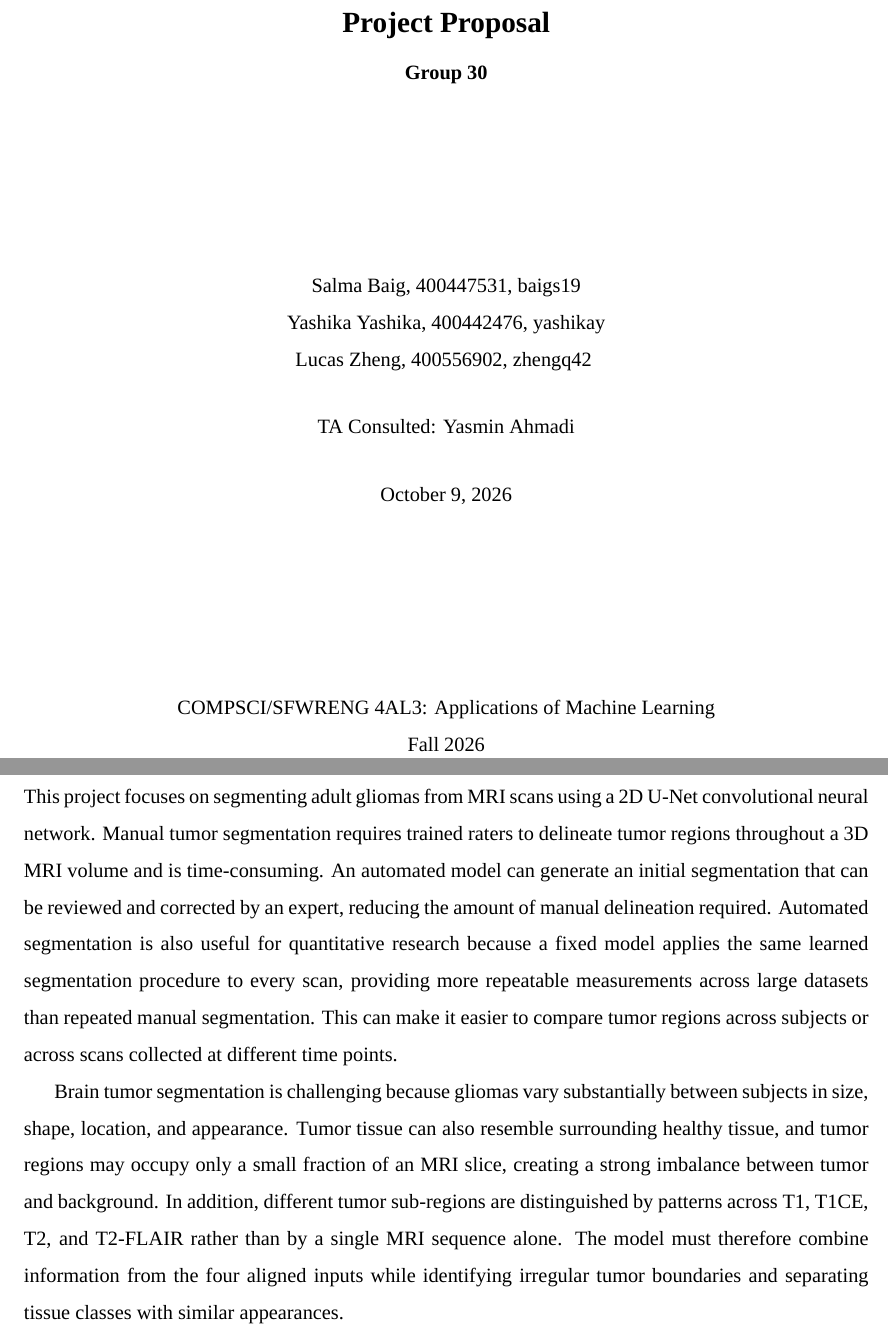
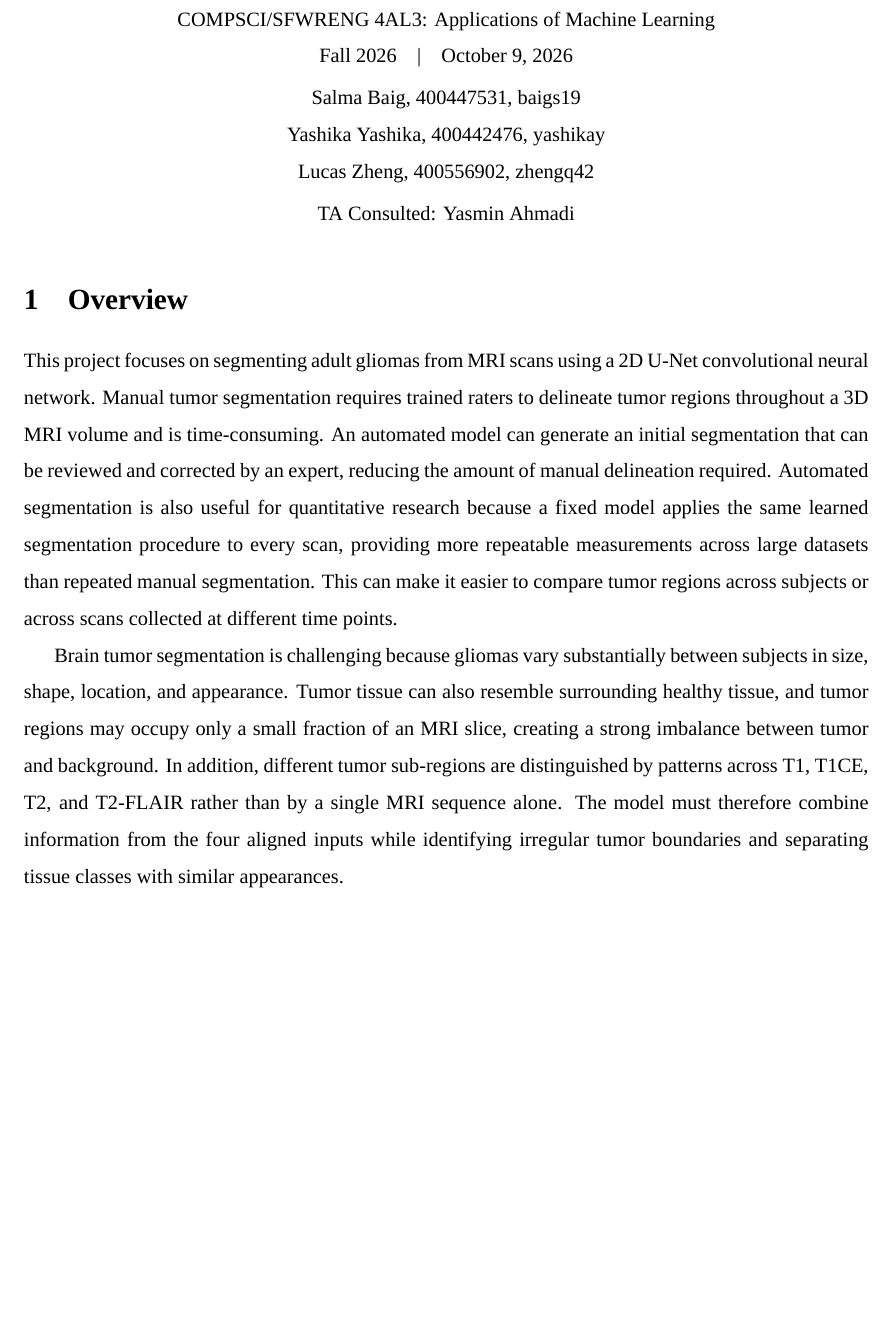
Before and after one commit to hydrowoxy/4AL3, a LaTeX document (proposal/main.tex): two parts of pages 1 and 2 of 10 before the commit and part of page 1 of 9 after it, the two joined at a grey line, cut at the place of the change, the shorter picture padded with empty space. Compiled offline with XeLaTeX; a missing font is replaced by an installed copy or a similar font.

Commit message:
make title page shorter

```diff
--- a/proposal/main.tex
+++ b/proposal/main.tex
@@ -4,31 +4,10 @@
 
 \begin{document}
 
-\thispagestyle{empty}
-
 \begin{center}
-
-\vspace*{\fill}
-
-{\Large\bfseries \projecttitle}\\[0.5em]
-{\bfseries Group \groupnumber}
-
-\vfill
-
-\teammembers
-\vspace{1.5em}
-
+{\Large\bfseries \projecttitle}\quad{\bfseries Group \groupnumber}\\[0.25em]
+\coursecode\\
+\term\quad|\quad\submissiondate\\[0.25em]
+\teammembers\\[0.25em]
 \taconsulted
-
-\vspace{1.5em}
-
-\submissiondate
-
-\vfill
-
-\coursecode\\
-\term
-
-\vspace*{\fill}
-
 \end{center}
```
Also changed, not shown: proposal/main.pdf, team-contract/main.pdf, proposal/main.tex (2 more changed lines).
